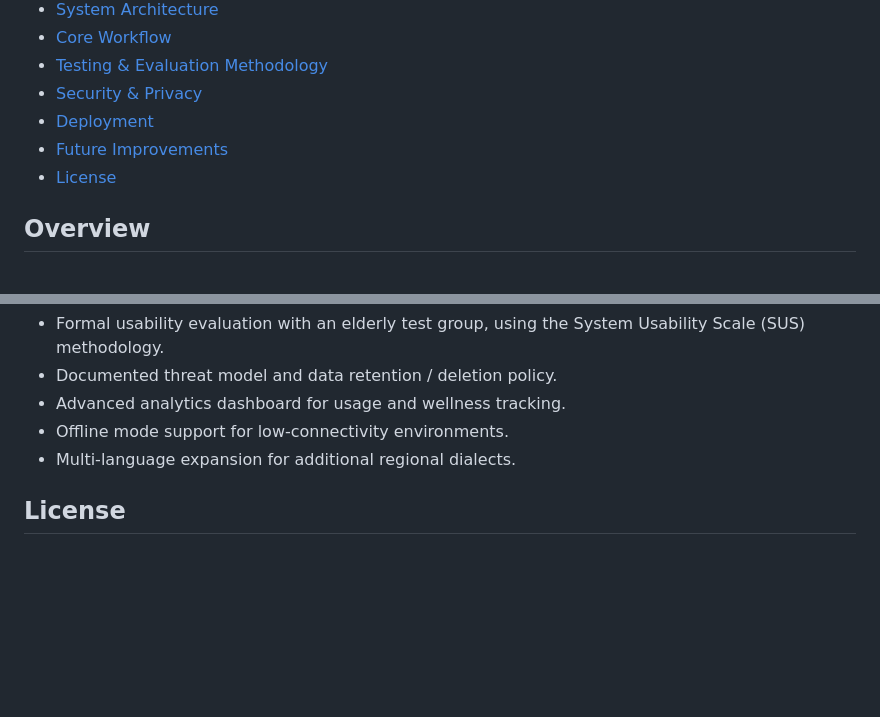
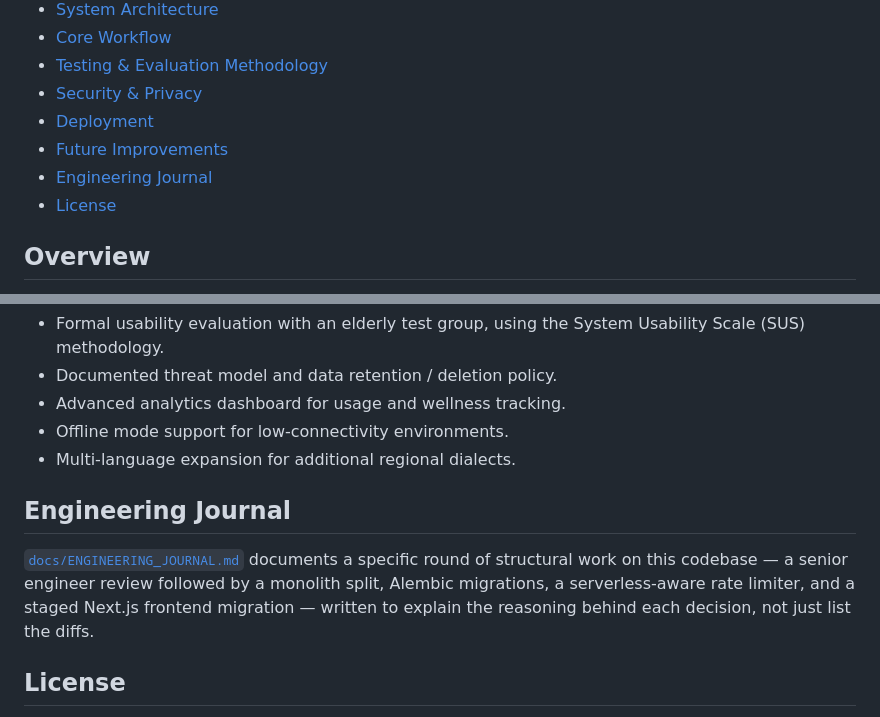
Before and after one commit to Brian-code-123/The-Listening-Tree, a Markdown page: README.md, 2 parts joined by grey strips. Rendered like a GitHub page; blank space fills up the shorter version.

```diff
--- a/README.md
+++ b/README.md
@@ -15,6 +15,7 @@ Elderly-friendly AI companion for English and Cantonese conversations, reminders
 - [Security & Privacy](#security--privacy)
 - [Deployment](#deployment)
 - [Future Improvements](#future-improvements)
+- [Engineering Journal](#engineering-journal)
 - [License](#license)
 
 ## Overview
@@ -162,6 +163,15 @@ These are tracked as future work (see [Future Improvements](#future-improvements
 - Offline mode support for low-connectivity environments.
 - Multi-language expansion for additional regional dialects.
 
+## Engineering Journal
+
+[`docs/ENGINEERING_JOURNAL.md`](docs/ENGINEERING_JOURNAL.md) documents a
+specific round of structural work on this codebase — a senior engineer
+review followed by a monolith split, Alembic migrations, a
+serverless-aware rate limiter, and a staged Next.js frontend migration —
+written to explain the reasoning behind each decision, not just list the
+diffs.
+
 ## License
 
 Academic use only. Educational and research use is permitted. Commercial use requires explicit permission from the maintainer.
```
Also changed, not shown: docs/ENGINEERING_JOURNAL.md (added, +172 -0 lines).
